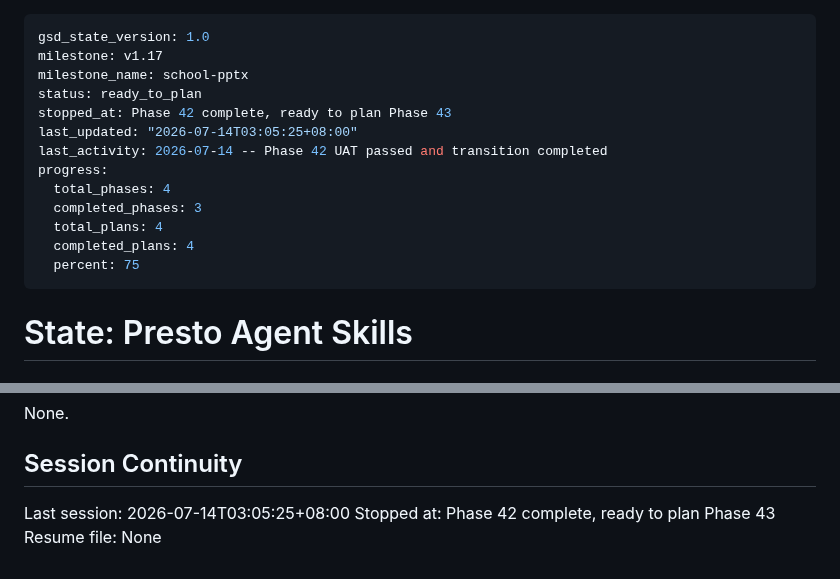
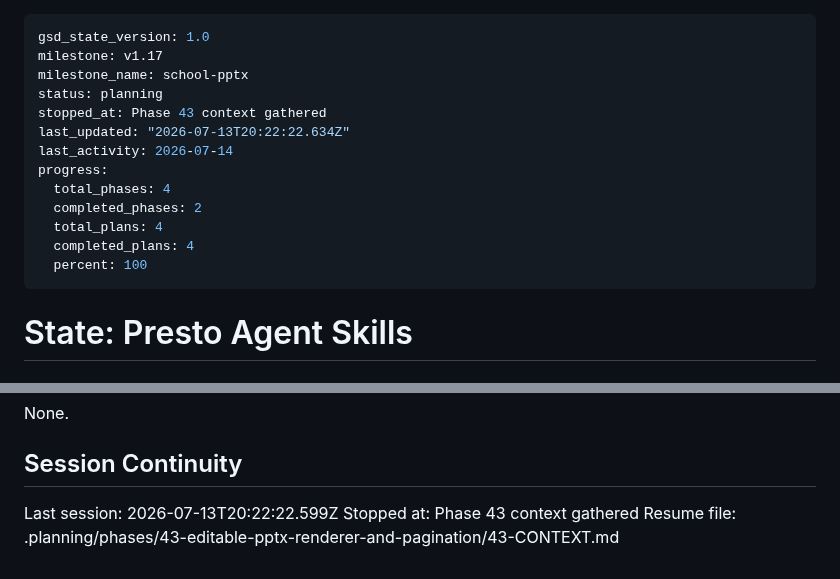
Before and after one commit to Presto-io/Presto-Agent-Skills, a Markdown page: .planning/STATE.md, 2 parts joined by grey strips. GitHub-like rendering.

Commit message:
docs(state): record phase 43 context session

```diff
--- a/.planning/STATE.md
+++ b/.planning/STATE.md
@@ -2,16 +2,16 @@
 gsd_state_version: 1.0
 milestone: v1.17
 milestone_name: school-pptx
-status: ready_to_plan
-stopped_at: Phase 42 complete, ready to plan Phase 43
-last_updated: "2026-07-14T03:05:25+08:00"
-last_activity: 2026-07-14 -- Phase 42 UAT passed and transition completed
+status: planning
+stopped_at: Phase 43 context gathered
+last_updated: "2026-07-13T20:22:22.634Z"
+last_activity: 2026-07-14
 progress:
   total_phases: 4
-  completed_phases: 3
+  completed_phases: 2
   total_plans: 4
   completed_plans: 4
-  percent: 75
+  percent: 100
 ---
 
 # State: Presto Agent Skills
@@ -92,6 +92,6 @@ None.
 
 ## Session Continuity
 
-Last session: 2026-07-14T03:05:25+08:00
-Stopped at: Phase 42 complete, ready to plan Phase 43
-Resume file: None
+Last session: 2026-07-13T20:22:22.599Z
+Stopped at: Phase 43 context gathered
+Resume file: .planning/phases/43-editable-pptx-renderer-and-pagination/43-CONTEXT.md
```
